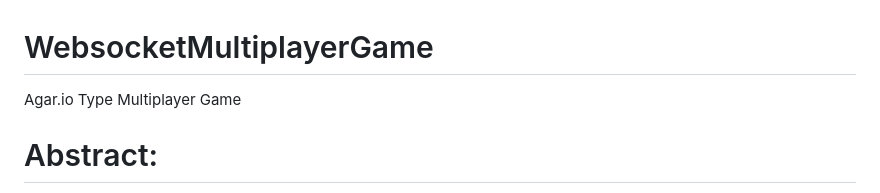
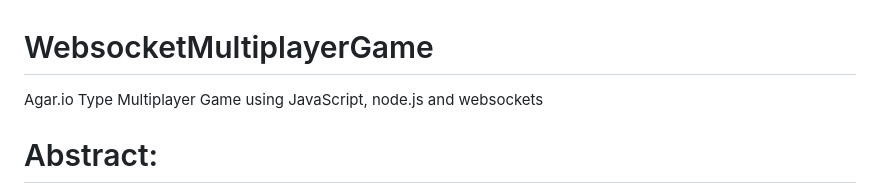
Before and after one commit to Victor2266/WebsocketMultiplayerGame, a Markdown page: README.md, the part around the change. Rendered like a GitHub page.

```diff
--- a/README.md
+++ b/README.md
@@ -1,5 +1,5 @@
 # WebsocketMultiplayerGame
-Agar.io Type Multiplayer Game
+Agar.io Type Multiplayer Game using JavaScript, node.js and websockets
 
 # Abstract:
 Agar.io Implementation: Development of a real-time multi-player gaming system that is highly scalable and optimized in a distributed architecture. In this development process, the key challenges that come into focus are those of real-time synchronization, network latency handling, load balancing, and fault tolerance. Agar.io is a game that demands smooth and continuous updates of player movements, collision detection, and leaderboard updating.
```
